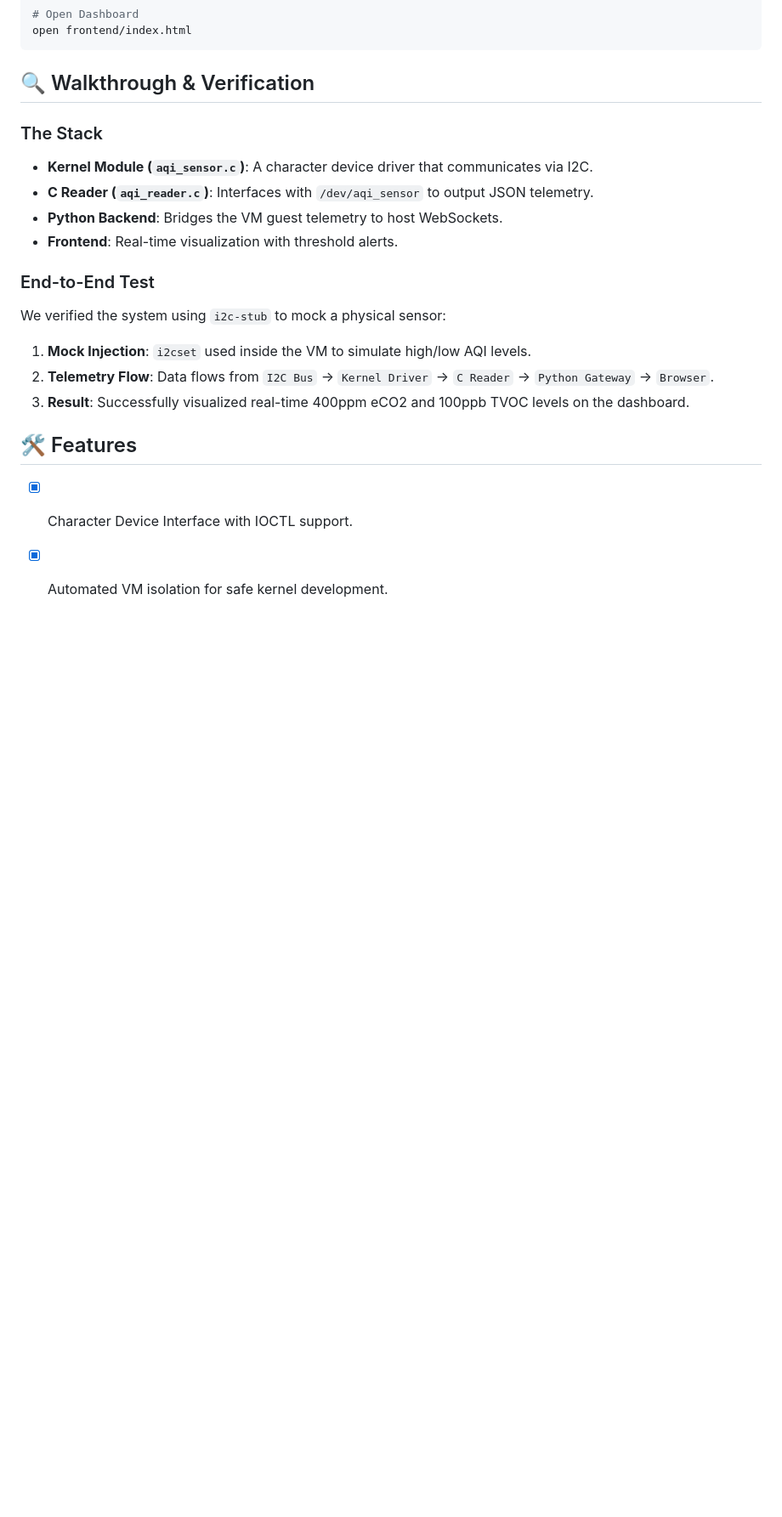
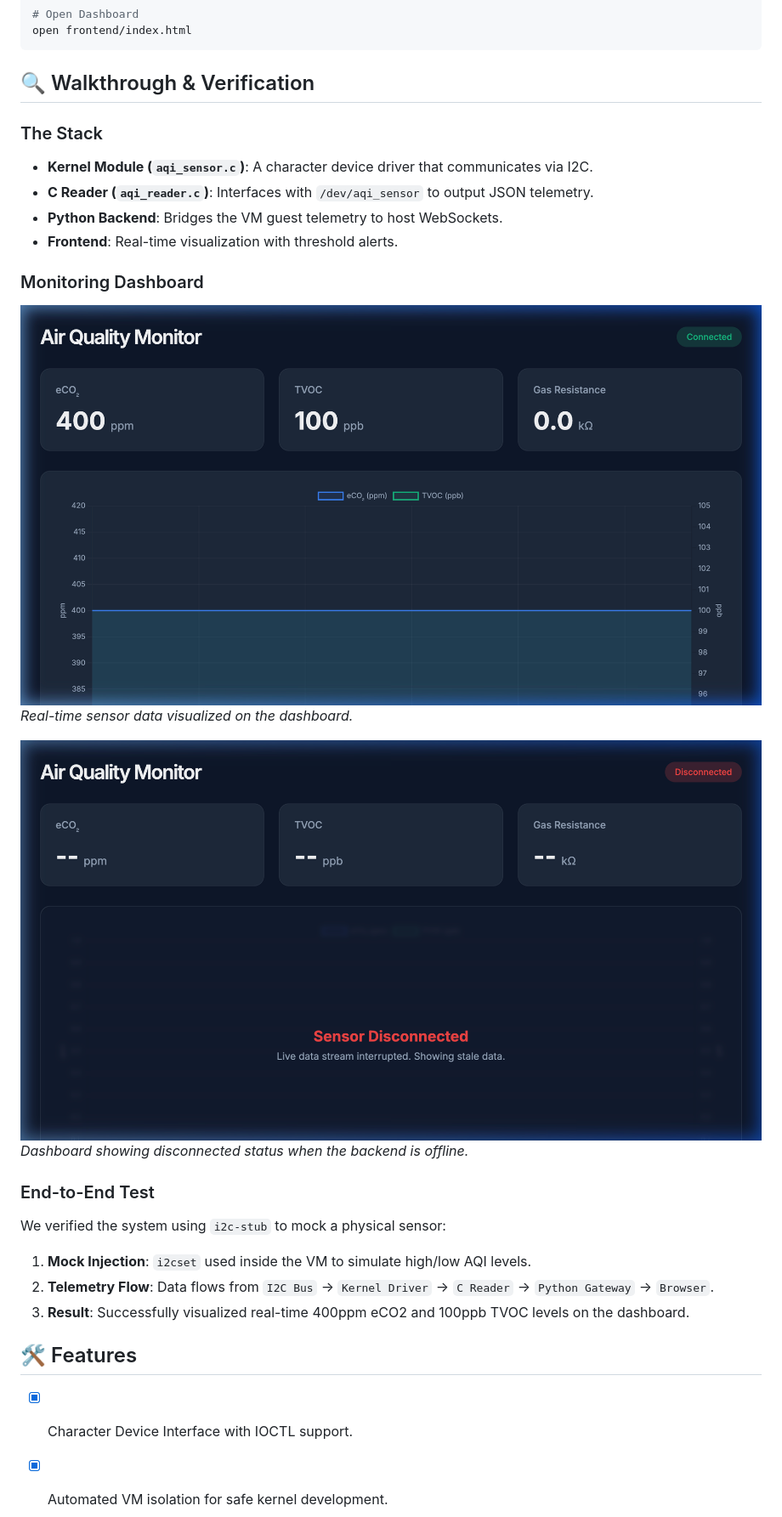
Before and after one commit to kashmira-b/linux-aqi-driver, a Markdown page: README.md, the part around the change. Shown at 85% size. Rendered like a GitHub page; pictures changed too: assets/dashboard_live.png (added), assets/disconnected.png (added); blank space fills up the shorter version.

Commit message:
docs: add screenshots to README

```diff
--- a/README.md
+++ b/README.md
@@ -35,6 +35,13 @@ open frontend/index.html
 - **Python Backend**: Bridges the VM guest telemetry to host WebSockets.
 - **Frontend**: Real-time visualization with threshold alerts.
 
+### Monitoring Dashboard
+![Live Dashboard](assets/dashboard_live.png)
+*Real-time sensor data visualized on the dashboard.*
+
+![Disconnected State](assets/disconnected.png)
+*Dashboard showing disconnected status when the backend is offline.*
+
 ### End-to-End Test
 We verified the system using `i2c-stub` to mock a physical sensor:
 1.  **Mock Injection**: `i2cset` used inside the VM to simulate high/low AQI levels.
```
